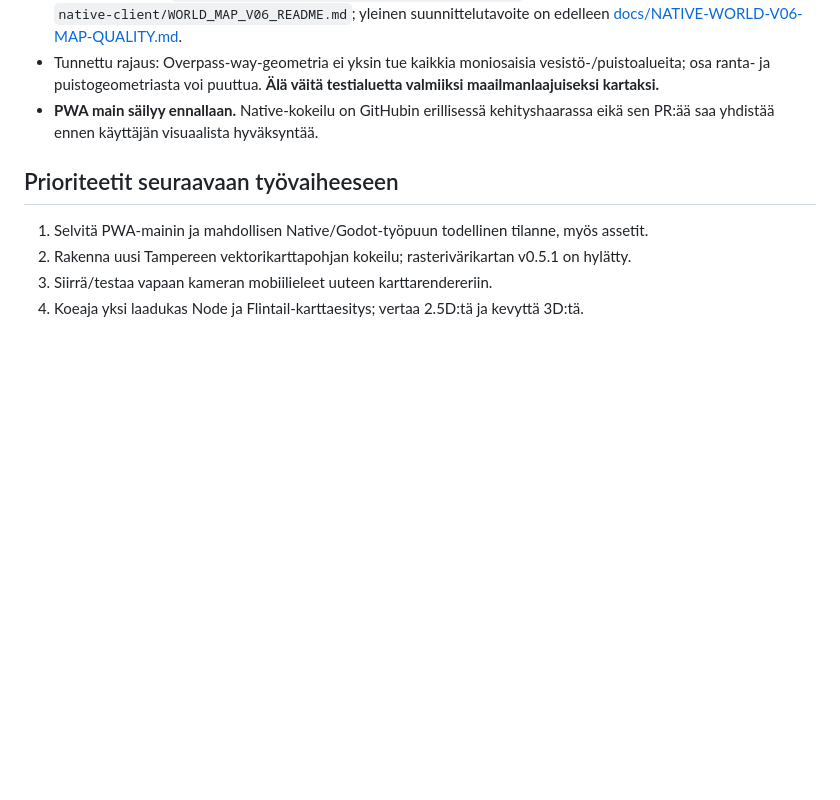
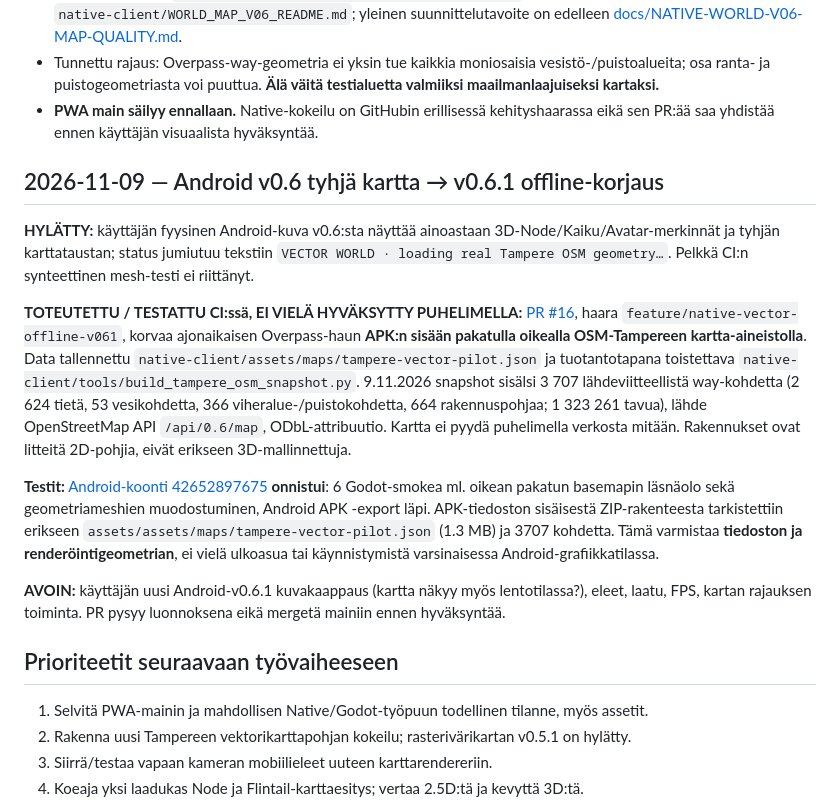
Before and after one commit to naatti21/Majakka, a Markdown page: PROJECT-HANDOFF.md, the part around the change. Rendered like a GitHub page; blank space fills up the shorter version.

Commit message:
docs: record v0.6 empty Android basemap failure and verified offline v0.6.1 fix

```diff
--- a/PROJECT-HANDOFF.md
+++ b/PROJECT-HANDOFF.md
@@ -83,6 +83,16 @@ Koontikortit ovat hyväksyttyä suunnittelua, eivät todiste valmiista sprite sh
 - Tunnettu rajaus: Overpass-way-geometria ei yksin tue kaikkia moniosaisia vesistö-/puistoalueita; osa ranta- ja puistogeometriasta voi puuttua. **Älä väitä testialuetta valmiiksi maailmanlaajuiseksi kartaksi.**
 - **PWA main säilyy ennallaan.** Native-kokeilu on GitHubin erillisessä kehityshaarassa eikä sen PR:ää saa yhdistää ennen käyttäjän visuaalista hyväksyntää.
 
+## 2026-11-09 — Android v0.6 tyhjä kartta → v0.6.1 offline-korjaus
+
+**HYLÄTTY:** käyttäjän fyysinen Android-kuva v0.6:sta näyttää ainoastaan 3D-Node/Kaiku/Avatar-merkinnät ja tyhjän karttataustan; status jumiutuu tekstiin `VECTOR WORLD · loading real Tampere OSM geometry…`. Pelkkä CI:n synteettinen mesh-testi ei riittänyt.
+
+**TOTEUTETTU / TESTATTU CI:ssä, EI VIELÄ HYVÄKSYTTY PUHELIMELLA:** [PR #16](https://github.com/naatti21/Majakka/pull/16), haara `feature/native-vector-offline-v061`, korvaa ajonaikaisen Overpass-haun **APK:n sisään pakatulla oikealla OSM-Tampereen kartta-aineistolla**. Data tallennettu `native-client/assets/maps/tampere-vector-pilot.json` ja tuotantotapana toistettava `native-client/tools/build_tampere_osm_snapshot.py`. 9.11.2026 snapshot sisälsi 3 707 lähdeviitteellistä way-kohdetta (2 624 tietä, 53 vesikohdetta, 366 viheralue-/puistokohdetta, 664 rakennuspohjaa; 1 323 261 tavua), lähde OpenStreetMap API `/api/0.6/map`, ODbL-attribuutio. Kartta ei pyydä puhelimella verkosta mitään. Rakennukset ovat litteitä 2D-pohjia, eivät erikseen 3D-mallinnettuja.
+
+**Testit:** [Android-koonti 42652897675](https://github.com/naatti21/Majakka/actions/runs/42652897675) **onnistui**: 6 Godot-smokea ml. oikean pakatun basemapin läsnäolo sekä geometriameshien muodostuminen, Android APK -export läpi. APK-tiedoston sisäisestä ZIP-rakenteesta tarkistettiin erikseen `assets/assets/maps/tampere-vector-pilot.json` (1.3 MB) ja 3707 kohdetta. Tämä varmistaa **tiedoston ja renderöintigeometrian**, ei vielä ulkoasua tai käynnistymistä varsinaisessa Android-grafiikkatilassa.
+
+**AVOIN:** käyttäjän uusi Android-v0.6.1 kuvakaappaus (kartta näkyy myös lentotilassa?), eleet, laatu, FPS, kartan rajauksen toiminta. PR pysyy luonnoksena eikä mergetä mainiin ennen hyväksyntää.
+
 ## Prioriteetit seuraavaan työvaiheeseen
 
 1. Selvitä PWA-mainin ja mahdollisen Native/Godot-työpuun todellinen tilanne, myös assetit.
```
